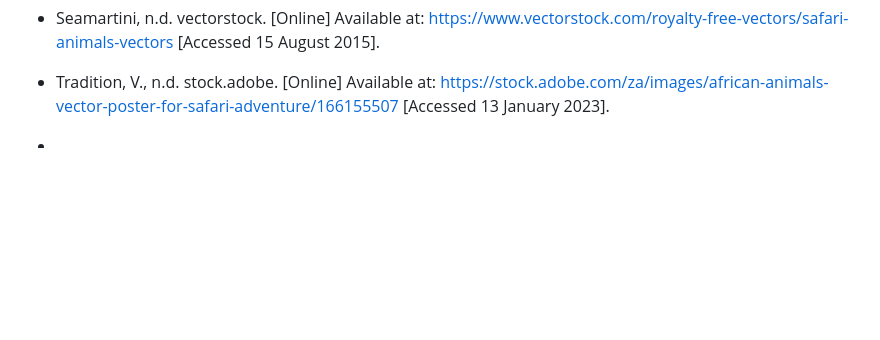
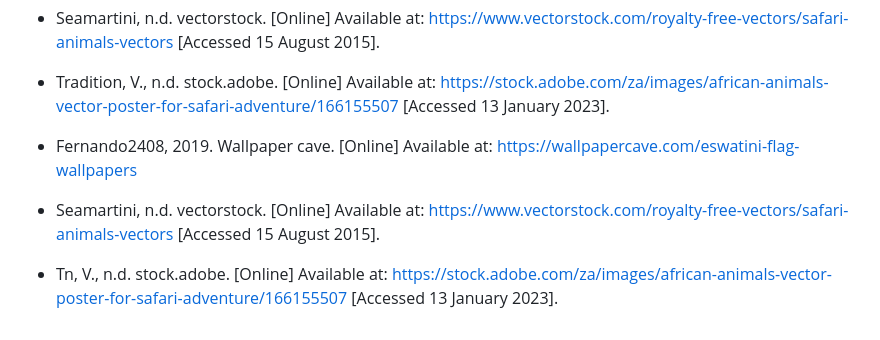
Before and after one commit to orifha003/AFRICA-TOURISM-WEBSITE, a Markdown page: miscellaneous/ReadMe.md, the part around the change. Drawn GitHub-style; blank space fills up the shorter version.

```diff
--- a/miscellaneous/ReadMe.md
+++ b/miscellaneous/ReadMe.md
@@ -166,4 +166,13 @@ africa-tourism-website/
   Available at: https://stock.adobe.com/za/images/african-animals-vector-poster-for-safari-adventure/166155507
   [Accessed 13 January 2023].
 
--
+- Fernando2408, 2019. Wallpaper cave. [Online]
+  Available at: https://wallpapercave.com/eswatini-flag-wallpapers
+
+- Seamartini, n.d. vectorstock. [Online]
+  Available at: https://www.vectorstock.com/royalty-free-vectors/safari-animals-vectors
+  [Accessed 15 August 2015].
+
+- Tn, V., n.d. stock.adobe. [Online]
+  Available at: https://stock.adobe.com/za/images/african-animals-vector-poster-for-safari-adventure/166155507
+  [Accessed 13 January 2023].
```
